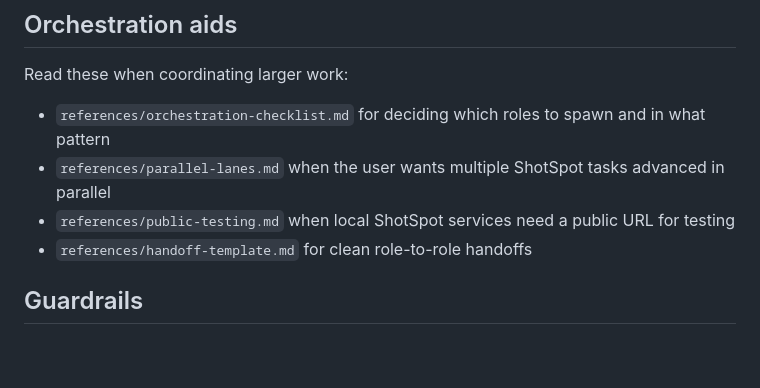
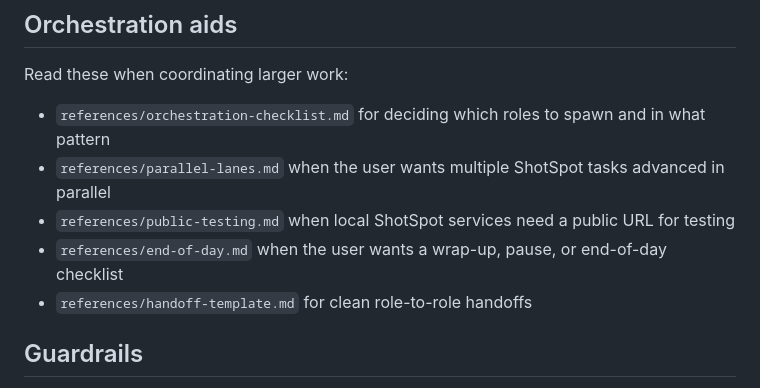
Before and after one commit to shotspot-collab/openclaw-spotty, a Markdown page: skills/shotspot-coordinator/SKILL.md, the part around the change. Rendered like a GitHub page; blank space fills up the shorter version.

Commit message:
Add ShotSpot end-of-day wrap-up SOP

```diff
--- a/skills/shotspot-coordinator/SKILL.md
+++ b/skills/shotspot-coordinator/SKILL.md
@@ -55,6 +55,7 @@ Read these when coordinating larger work:
 - `references/orchestration-checklist.md` for deciding which roles to spawn and in what pattern
 - `references/parallel-lanes.md` when the user wants multiple ShotSpot tasks advanced in parallel
 - `references/public-testing.md` when local ShotSpot services need a public URL for testing
+- `references/end-of-day.md` when the user wants a wrap-up, pause, or end-of-day checklist
 - `references/handoff-template.md` for clean role-to-role handoffs
 
 ## Guardrails
```
Also changed, not shown: 1 other file.
